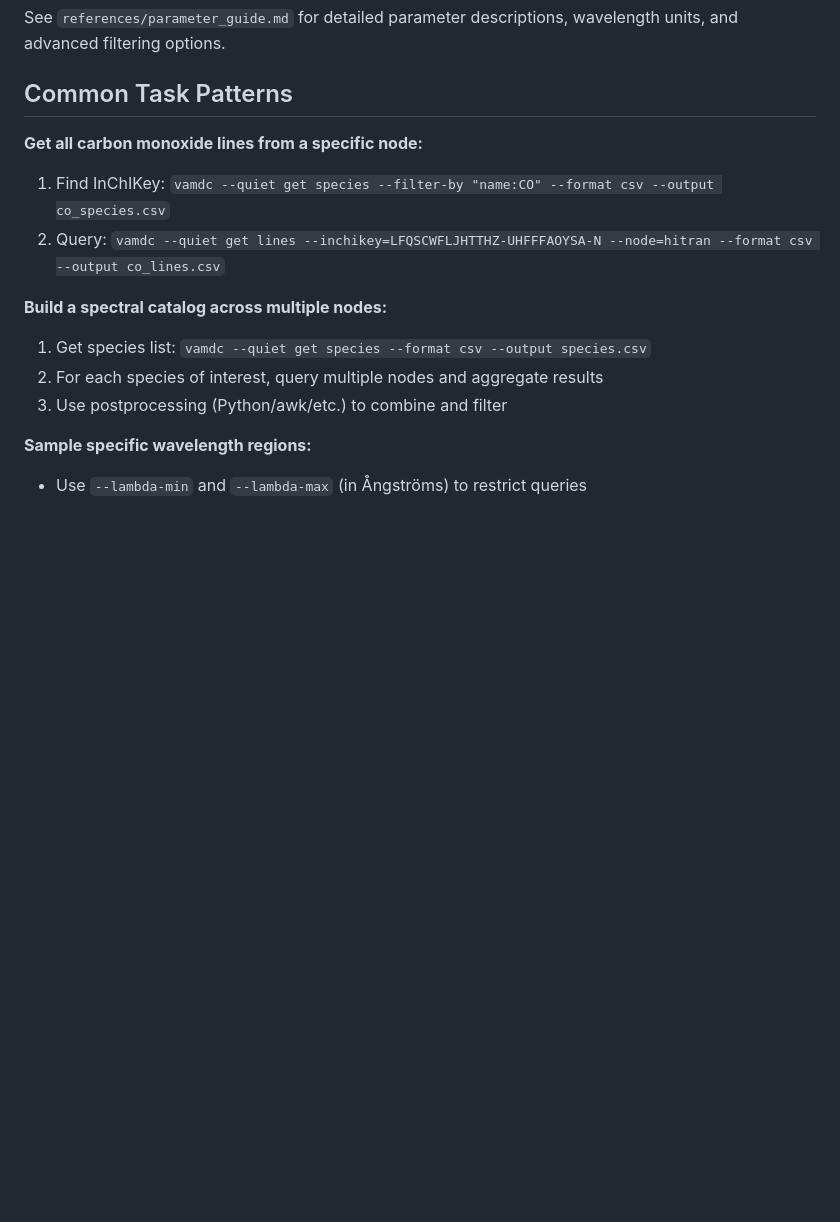
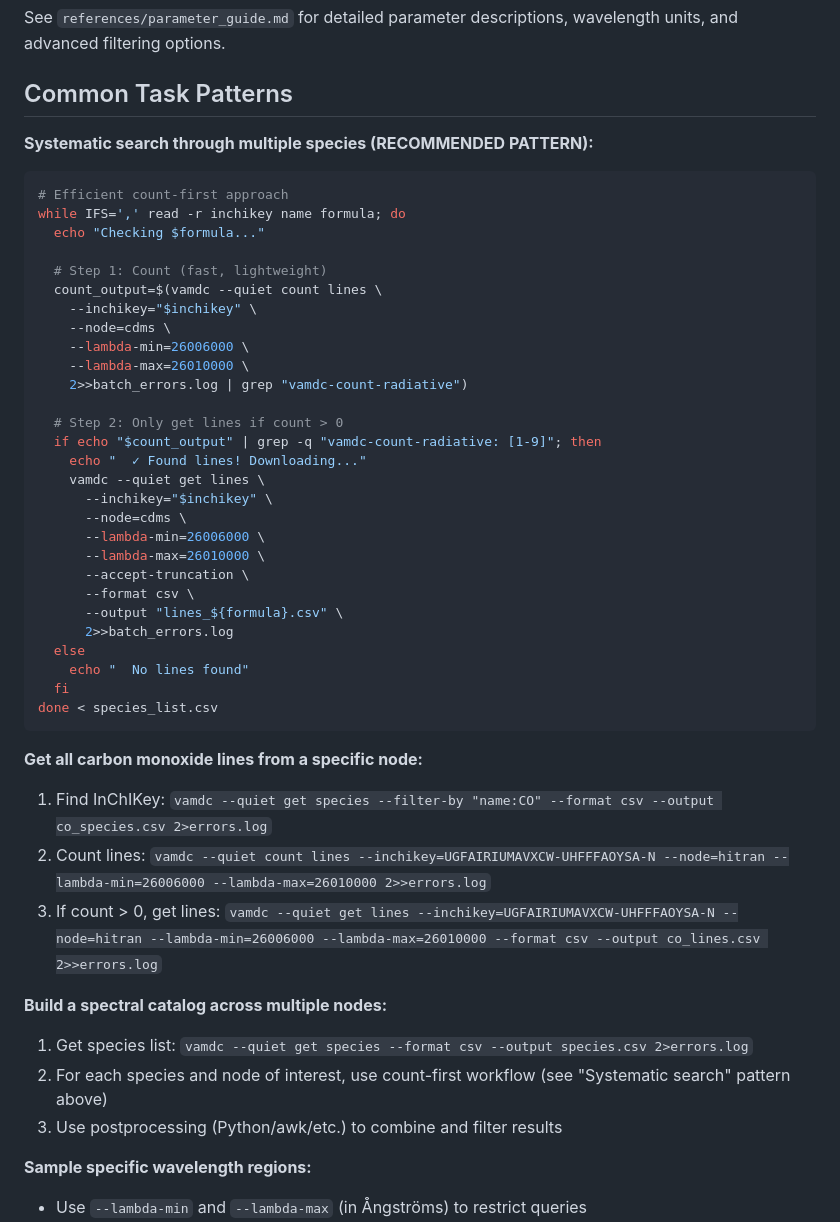
Before and after one commit to VAMDC/pyVAMDC, a Markdown page: skill/SKILL.md, the part around the change printed below. Rendered like a GitHub page; blank space fills up the shorter version.

````diff
--- a/skill/SKILL.md
+++ b/skill/SKILL.md
@@ -244,16 +300,50 @@ See `references/parameter_guide.md` for detailed parameter descriptions, wavelen
 
 ## Common Task Patterns
 
+**Systematic search through multiple species (RECOMMENDED PATTERN):**
+
+```bash
+# Efficient count-first approach
+while IFS=',' read -r inchikey name formula; do
+  echo "Checking $formula..."
+
+  # Step 1: Count (fast, lightweight)
+  count_output=$(vamdc --quiet count lines \
+    --inchikey="$inchikey" \
+    --node=cdms \
+    --lambda-min=26006000 \
+    --lambda-max=26010000 \
+    2>>batch_errors.log | grep "vamdc-count-radiative")
+
+  # Step 2: Only get lines if count > 0
+  if echo "$count_output" | grep -q "vamdc-count-radiative: [1-9]"; then
+    echo "  ✓ Found lines! Downloading..."
+    vamdc --quiet get lines \
+      --inchikey="$inchikey" \
+      --node=cdms \
+      --lambda-min=26006000 \
+      --lambda-max=26010000 \
+      --accept-truncation \
+      --format csv \
+      --output "lines_${formula}.csv" \
+      2>>batch_errors.log
+  else
+    echo "  No lines found"
+  fi
+done < species_list.csv
+```
+
 **Get all carbon monoxide lines from a specific node:**
 
-1. Find InChIKey: `vamdc --quiet get species --filter-by "name:CO" --format csv --output co_species.csv`
-2. Query: `vamdc --quiet get lines --inchikey=LFQSCWFLJHTTHZ-UHFFFAOYSA-N --node=hitran --format csv --output co_lines.csv`
+1. Find InChIKey: `vamdc --quiet get species --filter-by "name:CO" --format csv --output co_species.csv 2>errors.log`
+2. Count lines: `vamdc --quiet count lines --inchikey=UGFAIRIUMAVXCW-UHFFFAOYSA-N --node=hitran --lambda-min=26006000 --lambda-max=26010000 2>>errors.log`
+3. If count > 0, get lines: `vamdc --quiet get lines --inchikey=UGFAIRIUMAVXCW-UHFFFAOYSA-N --node=hitran --lambda-min=26006000 --lambda-max=26010000 --format csv --output co_lines.csv 2>>errors.log`
 
 **Build a spectral catalog across multiple nodes:**
 
-1. Get species list: `vamdc --quiet get species --format csv --output species.csv`
-2. For each species of interest, query multiple nodes and aggregate results
-3. Use postprocessing (Python/awk/etc.) to combine and filter
+1. Get species list: `vamdc --quiet get species --format csv --output species.csv 2>errors.log`
+2. For each species and node of interest, use count-first workflow (see "Systematic search" pattern above)
+3. Use postprocessing (Python/awk/etc.) to combine and filter results
 
 **Sample specific wavelength regions:**
 
````
Also changed, not shown: other parts of skill/SKILL.md (+124 -10 lines).
